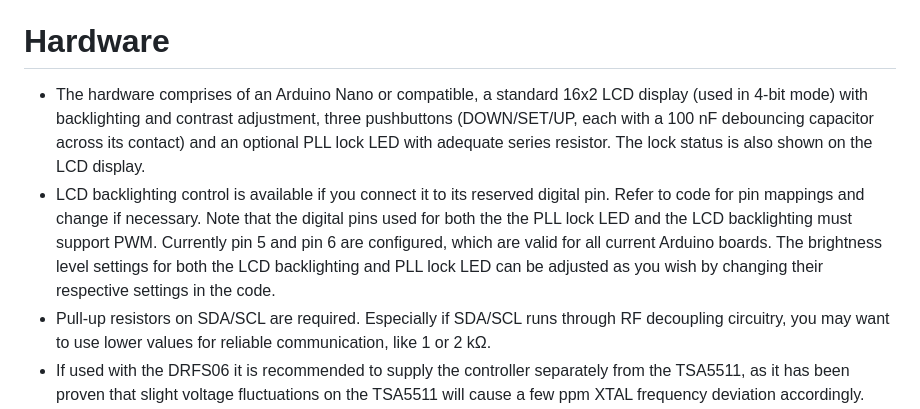
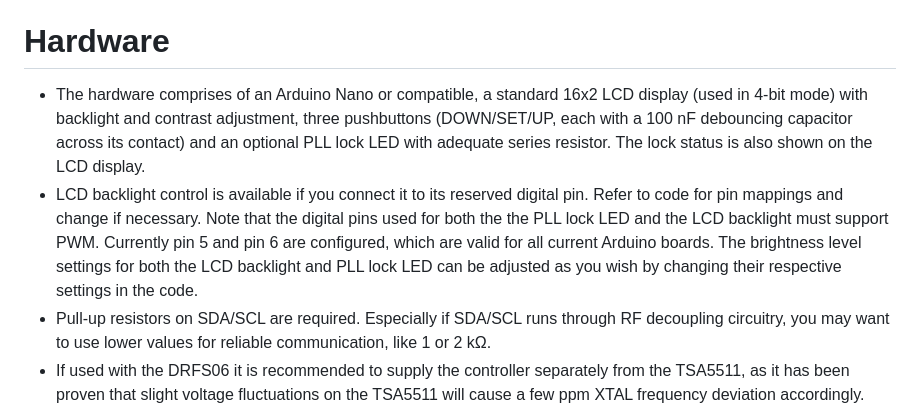
Before and after one commit to SpiderBlocker/TSA5511_PLL_Controller_Arduino, a Markdown page: README.md, the part around the change. GitHub-like rendering.

```diff
--- a/README.md
+++ b/README.md
@@ -10,8 +10,8 @@ Using any other crystal frequency (as far as the TSA5511 may support), valid fre
 It has a built-in station name editor and the station name and last set frequency are stored in EEPROM.
 
 # Hardware
-- The hardware comprises of an Arduino Nano or compatible, a standard 16x2 LCD display (used in 4-bit mode) with backlighting and contrast adjustment, three pushbuttons (DOWN/SET/UP, each with a 100 nF debouncing capacitor across its contact) and an optional PLL lock LED with adequate series resistor. The lock status is also shown on the LCD display.
-- LCD backlighting control is available if you connect it to its reserved digital pin. Refer to code for pin mappings and change if necessary. Note that the digital pins used for both the the PLL lock LED and the LCD backlighting must support PWM. Currently pin 5 and pin 6 are configured, which are valid for all current Arduino boards. The brightness level settings for both the LCD backlighting and PLL lock LED can be adjusted as you wish by changing their respective settings in the code.
+- The hardware comprises of an Arduino Nano or compatible, a standard 16x2 LCD display (used in 4-bit mode) with backlight and contrast adjustment, three pushbuttons (DOWN/SET/UP, each with a 100 nF debouncing capacitor across its contact) and an optional PLL lock LED with adequate series resistor. The lock status is also shown on the LCD display.
+- LCD backlight control is available if you connect it to its reserved digital pin. Refer to code for pin mappings and change if necessary. Note that the digital pins used for both the the PLL lock LED and the LCD backlight must support PWM. Currently pin 5 and pin 6 are configured, which are valid for all current Arduino boards. The brightness level settings for both the LCD backlight and PLL lock LED can be adjusted as you wish by changing their respective settings in the code.
 - Pull-up resistors on SDA/SCL are required. Especially if SDA/SCL runs through RF decoupling circuitry, you may want to use lower values for reliable communication, like 1 or 2 kΩ.
 - If used with the DRFS06 it is recommended to supply the controller separately from the TSA5511, as it has been proven that slight voltage fluctuations on the TSA5511 will cause a few ppm XTAL frequency deviation accordingly.
 
```
